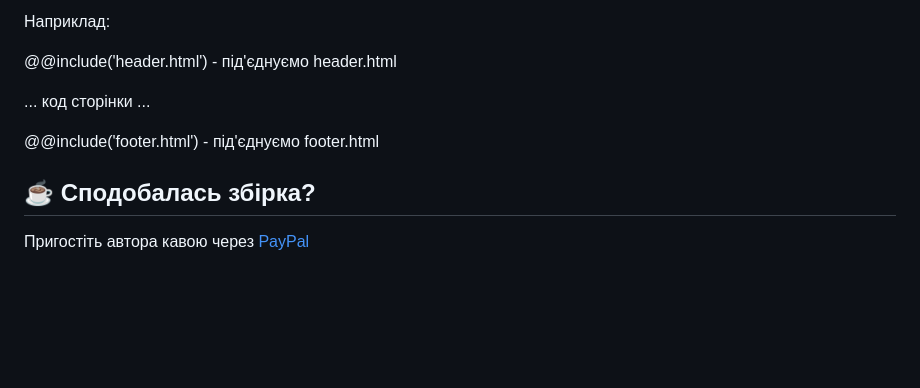
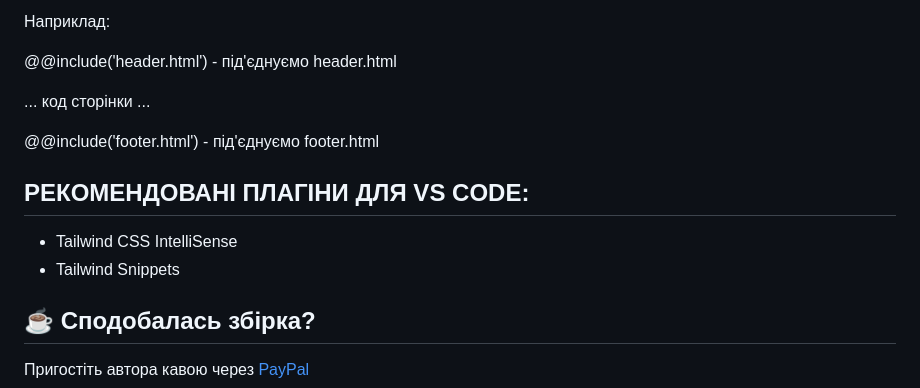
Before and after one commit to ovcharovcoder/gulp-start-tailwindcss-4, a Markdown page: README.md, the part around the change. Drawn GitHub-style; blank space fills up the shorter version.

```diff
--- a/README.md
+++ b/README.md
@@ -112,6 +112,12 @@ README.md
 
 @@include('footer.html') - під'єднуємо footer.html
 
+РЕКОМЕНДОВАНІ ПЛАГІНИ ДЛЯ VS CODE:
+-------------------------------------------------
+- Tailwind CSS IntelliSense
+- Tailwind Snippets
+
+
 ## ☕ Сподобалась збірка?
 Пригостіть автора кавою через [PayPal](https://www.paypal.com/donate/?business=datoshcode@gmail.com)
 
```
